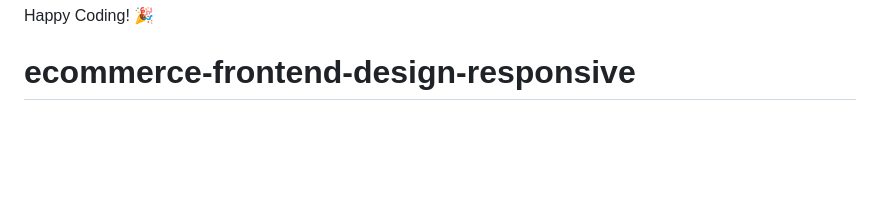
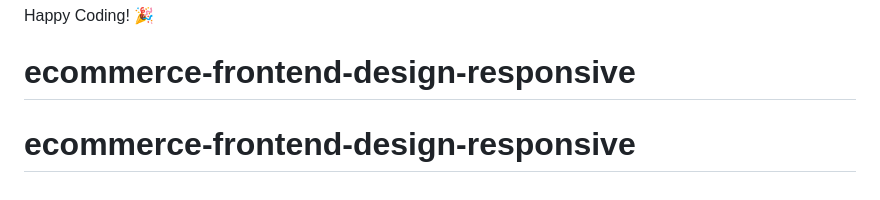
Before and after one commit to JawadAhmed1402/ecommerce-frontend-design, a Markdown page: README.md, the part around the change. Drawn GitHub-style; blank space fills up the shorter version.

```diff
--- a/README.md
+++ b/README.md
@@ -112,3 +112,4 @@ Happy Coding! 🎉
 
 
 # ecommerce-frontend-design-responsive
+# ecommerce-frontend-design-responsive
```
